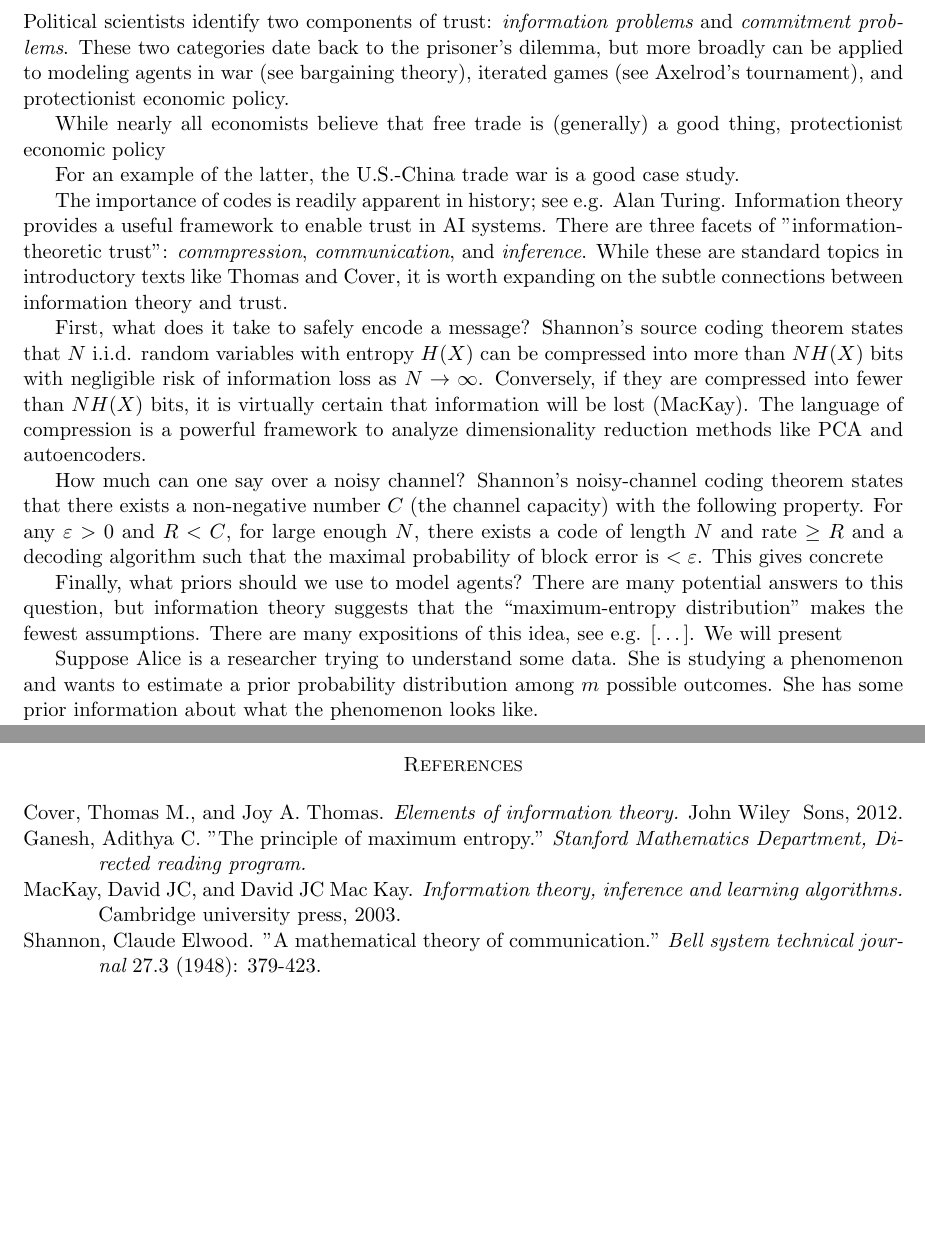
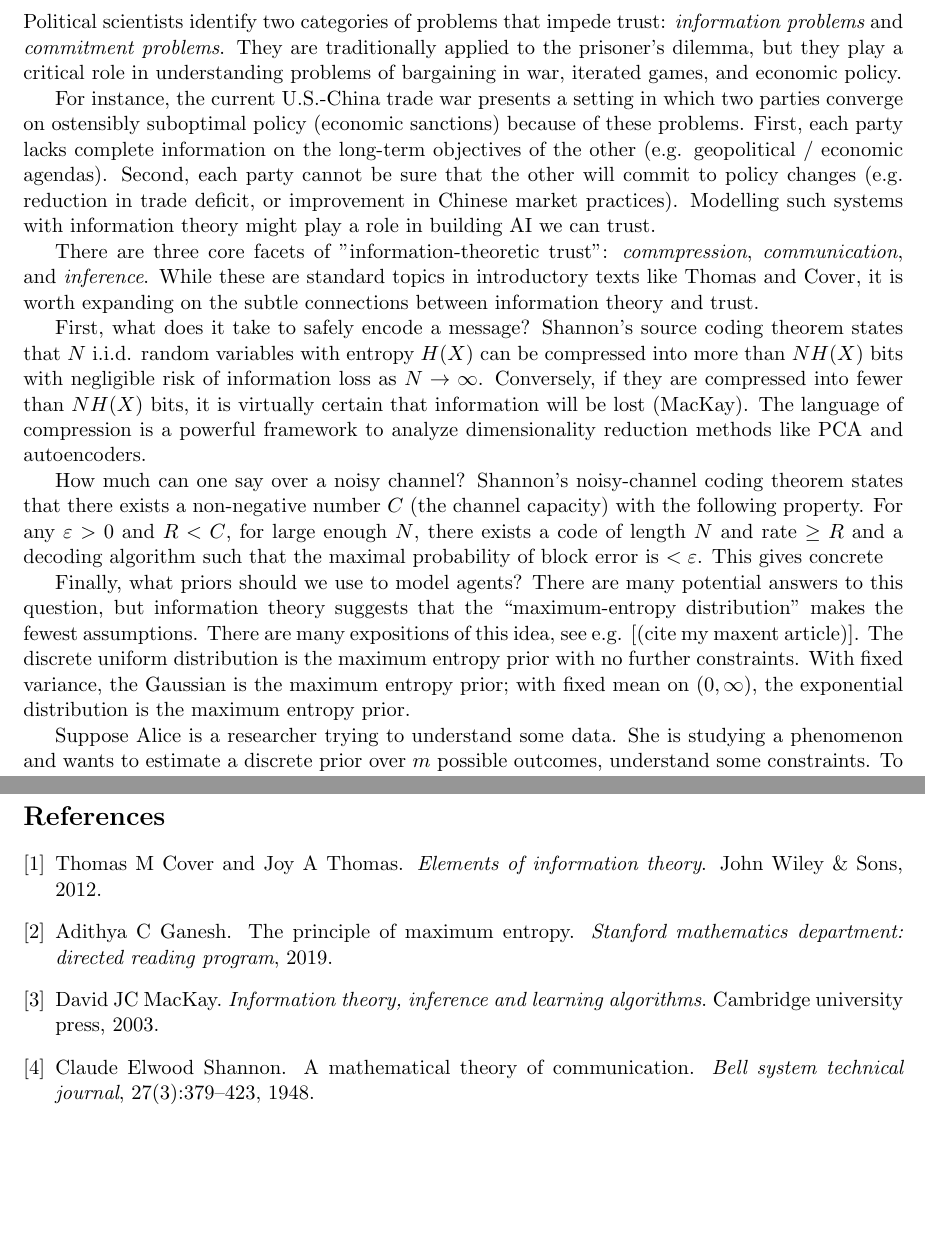
Before and after one commit to acganesh/entropy, a LaTeX document (information-theoretic-trust/information-theoretic-trust.tex, which reads information-theoretic-trust/refs.bib): two parts of pages 1 and 2 of 2, joined at a grey line, cut so that both start at the same text, the shorter picture padded with empty space. Compiled offline with pdfLaTeX.

Commit message:
add readme + update trust

```diff
--- a/information-theoretic-trust/information-theoretic-trust.tex
+++ b/information-theoretic-trust/information-theoretic-trust.tex
@@ -23,24 +23,19 @@
 
 \begin{document}
 
-\noindent Political scientists identify two components of trust: {\it information problems} and {\it commitment problems}.  These two categories date back to the prisoner's dilemma, but more broadly can be applied to modeling agents in war (see bargaining theory), iterated games (see Axelrod's tournament), and protectionist economic policy.
+\noindent Political scientists identify two categories of problems that impede trust: {\it information problems} and {\it commitment problems}.  They are traditionally applied to the prisoner's dilemma, but they play a critical role in understanding problems of bargaining in war, iterated games, and economic policy.
 
-While nearly all economists believe that free trade is (generally) a good thing, protectionist economic policy
+For instance, the current U.S.-China trade war presents a setting in which two parties converge on ostensibly suboptimal policy (economic sanctions) because of these problems.  First, each party lacks complete information on the long-term objectives of the other (e.g. geopolitical / economic agendas).  Second, each party cannot be sure that the other will commit to policy changes (e.g. reduction in trade deficit, or improvement in Chinese market practices).  Modelling such systems with information theory might play a role in building AI we can trust.
 
-For an example of the latter, the U.S.-China trade war is a good case study.
-
-The importance of codes is readily apparent in history; see e.g. Alan Turing.  Information theory provides a useful framework to enable trust in AI systems.  There are three facets of "information-theoretic trust": {\it commpression}, {\it communication}, and {\it inference}.  While these are standard topics in introductory texts like Thomas and Cover, it is worth expanding on the subtle connections between information theory and trust.
+There are three core facets of "information-theoretic trust": {\it commpression}, {\it communication}, and {\it inference}.  While these are standard topics in introductory texts like Thomas and Cover, it is worth expanding on the subtle connections between information theory and trust.
 
 First, what does it take to safely encode a message?  Shannon's source coding theorem states that $N$ i.i.d. random variables with entropy $H(X)$ can be compressed into more than $N H(X)$ bits with negligible risk of information loss as $N \to \infty$.  Conversely, if they are compressed into fewer than $N H(X)$ bits, it is virtually certain that information will be lost (MacKay).  The language of compression is a powerful framework to analyze dimensionality reduction methods like PCA and autoencoders.
 
 How much can one say over a noisy channel?  Shannon's noisy-channel coding theorem states that there exists a non-negative number $C$ (the channel capacity) with the following property.  For any $\varepsilon > 0$ and $R < C$, for large enough $N$, there exists a code of length $N$ and rate $\geq R$ and a decoding algorithm such that the maximal probability of block error is $< \varepsilon$.  This gives concrete
 
-Finally, what priors should we use to model agents?  There are many potential answers to this question, but information theory suggests that the ``maximum-entropy distribution'' makes the fewest assumptions.  There are many expositions of this idea, see e.g. [\dots].  We will present
+Finally, what priors should we use to model agents?  There are many potential answers to this question, but information theory suggests that the ``maximum-entropy distribution'' makes the fewest assumptions.  There are many expositions of this idea, see e.g. [(cite my maxent article)].  The discrete uniform distribution is the maximum entropy prior with no further constraints.  With fixed variance, the Gaussian is the maximum entropy prior; with fixed mean on $(0, \infty)$, the exponential distribution is the maximum entropy prior.
 
-Suppose Alice is a researcher trying to understand some data.  She is studying a phenomenon and wants to estimate a prior probability distribution among $m$ possible outcomes. She has some prior information about what the phenomenon looks like.
-
-To estimate the distribution, she runs the following experiment:
-
+Suppose Alice is a researcher trying to understand some data.  She is studying a phenomenon and wants to estimate a discrete prior over $m$ possible outcomes, understand some constraints.  To do so, she runs the following experiment:
 \begin{itemize}
   \item Randomly distribute $N$ quanta of probability, each worth $\frac{1}{N}$, among the $m$ possibilities.
   \item Check if the probability assignment is consistent with her prior information.  If inconsistent: reject and try again.
@@ -60,9 +51,0 @@ While model interpretability techniques (see e.g. X, Y, Z) have shed light on ho
-\begin{workscited}
-
-\bibent Cover, Thomas M., and Joy A. Thomas. {\it Elements of information theory.} John Wiley & Sons, 2012.
-
-\bibent Ganesh, Adithya C. "The principle of maximum entropy."  {\it Stanford Mathematics Department, Directed reading program.}
-
-\bibent MacKay, David JC, and David JC Mac Kay. {\it Information theory, inference and learning algorithms.} Cambridge university press, 2003.
-
-\bibent Shannon, Claude Elwood. "A mathematical theory of communication." {\it Bell system technical journal} 27.3 (1948): 379-423.
--- /dev/null
+++ b/information-theoretic-trust/refs.bib
@@ -0,0 +1,8 @@
+@article{shannon1948mathematical,
+  title={A mathematical theory of communication},
+  author={Shannon, Claude Elwood},
+  journal={Bell system technical journal},
+  volume={27},
+  number={3},
+  pages={379--423},
+  year={1948},
@@ -0,0 +27,5 @@
+  title={The principle of maximum entropy},
+  author={Ganesh, Adithya C},
+  year={2019},
+  journal={Stanford mathematics department: directed reading program}
+}
```
Also changed, not shown: README.md (added), information-theoretic-trust/information-theoretic-trust.bbl (added), information-theoretic-trust/information-theoretic-trust.pdf, information-theoretic-trust/information-theoretic-trust.tex (16 more changed lines), information-theoretic-trust/refs.bib (18 more changed lines), 5 other files.
